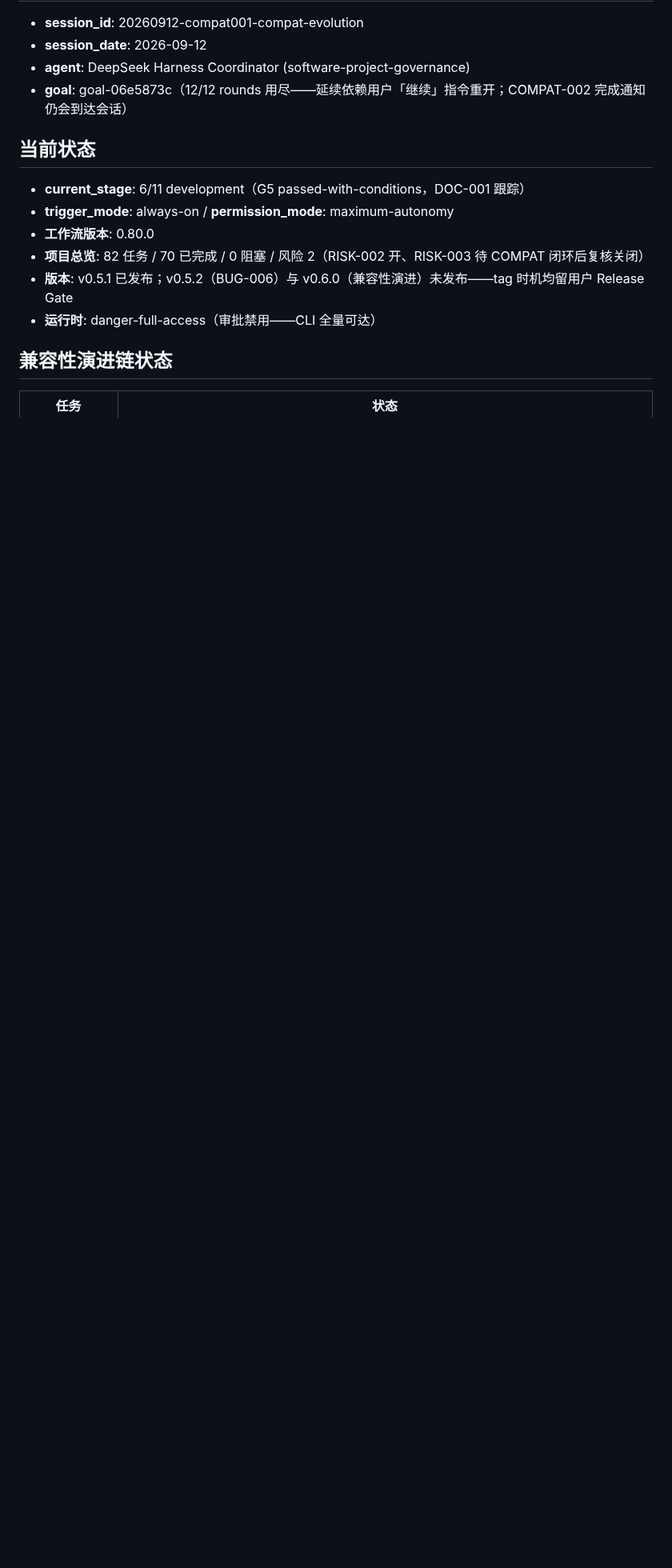
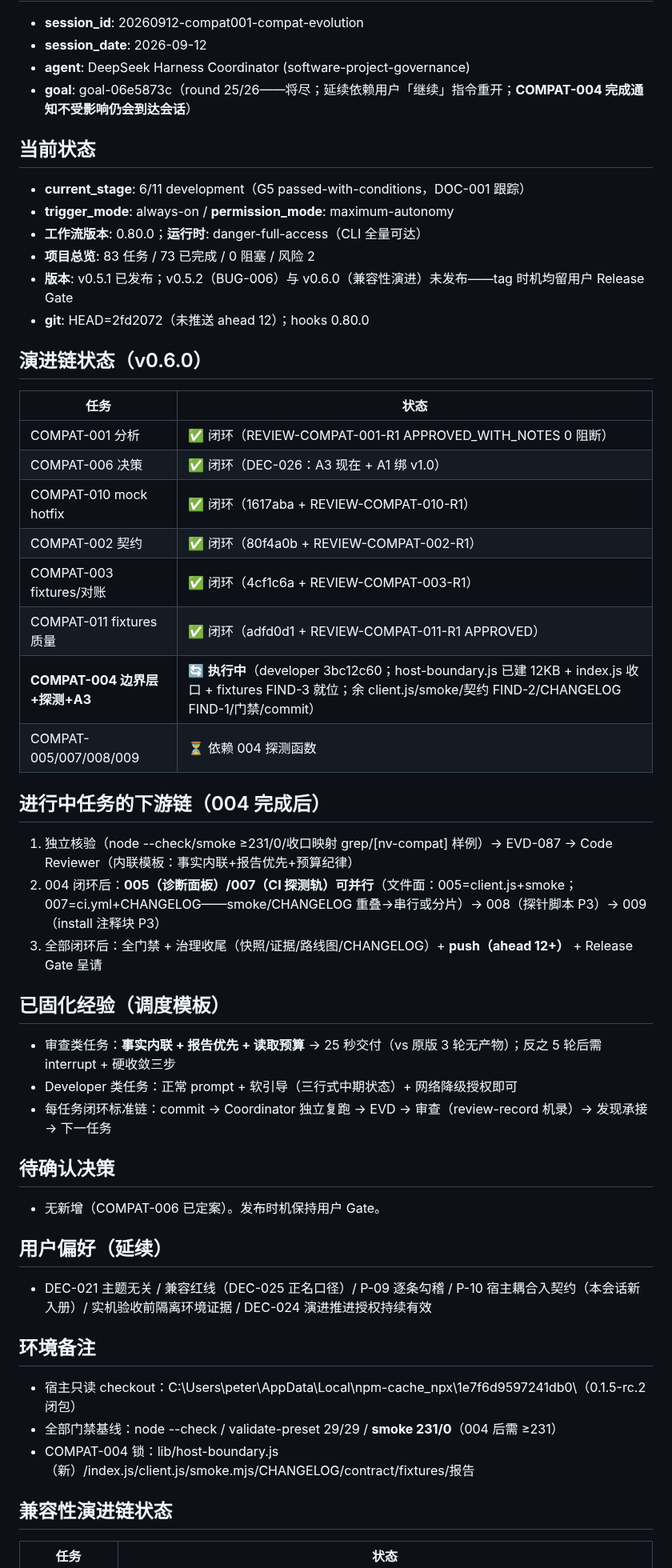
Before and after one commit to peterwangze/dsh-novel-writing, a Markdown page: .governance/session-snapshot.md, the part around one of its changes. Shown at 80% size. GitHub-like rendering; blank space fills up the shorter version.

Commit message:
COMPAT-004: 会话快照刷新（演进链 73/83，004 执行中：boundary 已建；下轮续接点与调度经验固化）

```diff
--- a/.governance/session-snapshot.md
+++ b/.governance/session-snapshot.md
@@ -3,15 +3,48 @@
 - **session_id**: 20260912-compat001-compat-evolution
 - **session_date**: 2026-09-12
 - **agent**: DeepSeek Harness Coordinator (software-project-governance)
-- **goal**: goal-06e5873c（12/12 rounds 用尽——延续依赖用户「继续」指令重开；COMPAT-002 完成通知仍会到达会话）
+- **goal**: goal-06e5873c（round 25/26——将尽；延续依赖用户「继续」指令重开；**COMPAT-004 完成通知不受影响仍会到达会话**）
 
 ## 当前状态
 - **current_stage**: 6/11 development（G5 passed-with-conditions，DOC-001 跟踪）
 - **trigger_mode**: always-on / **permission_mode**: maximum-autonomy
-- **工作流版本**: 0.80.0
-- **项目总览**: 82 任务 / 70 已完成 / 0 阻塞 / 风险 2（RISK-002 开、RISK-003 待 COMPAT 闭环后复核关闭）
+- **工作流版本**: 0.80.0；**运行时**: danger-full-access（CLI 全量可达）
+- **项目总览**: 83 任务 / 73 已完成 / 0 阻塞 / 风险 2
 - **版本**: v0.5.1 已发布；v0.5.2（BUG-006）与 v0.6.0（兼容性演进）未发布——tag 时机均留用户 Release Gate
-- **运行时**: danger-full-access（审批禁用——CLI 全量可达）
+- **git**: HEAD=2fd2072（未推送 ahead 12）；hooks 0.80.0
+
+## 演进链状态（v0.6.0）
+| 任务 | 状态 |
+|------|------|
+| COMPAT-001 分析 | ✅ 闭环（REVIEW-COMPAT-001-R1 APPROVED_WITH_NOTES 0 阻断） |
+| COMPAT-006 决策 | ✅ 闭环（DEC-026：A3 现在 + A1 绑 v1.0） |
+| COMPAT-010 mock hotfix | ✅ 闭环（1617aba + REVIEW-COMPAT-010-R1） |
+| COMPAT-002 契约 | ✅ 闭环（80f4a0b + REVIEW-COMPAT-002-R1） |
+| COMPAT-003 fixtures/对账 | ✅ 闭环（4cf1c6a + REVIEW-COMPAT-003-R1） |
+| COMPAT-011 fixtures 质量 | ✅ 闭环（adfd0d1 + REVIEW-COMPAT-011-R1 APPROVED） |
+| **COMPAT-004 边界层+探测+A3** | 🔄 **执行中**（developer 3bc12c60；host-boundary.js 已建 12KB + index.js 收口 + fixtures FIND-3 就位；余 client.js/smoke/契约 FIND-2/CHANGELOG FIND-1/门禁/commit） |
+| COMPAT-005/007/008/009 | ⏳ 依赖 004 探测函数 |
+
+## 进行中任务的下游链（004 完成后）
+1. 独立核验（node --check/smoke ≥231/0/收口映射 grep/[nv-compat] 样例）→ EVD-087 → Code Reviewer（内联模板：事实内联+报告优先+预算纪律）
+2. 004 闭环后：**005（诊断面板）/007（CI 探测轨）可并行**（文件面：005=client.js+smoke；007=ci.yml+CHANGELOG——smoke/CHANGELOG 重叠→串行或分片）→ 008（探针脚本 P3）→ 009（install 注释块 P3）
+3. 全部闭环后：全门禁 + 治理收尾（快照/证据/路线图/CHANGELOG）+ **push（ahead 12+）** + Release Gate 呈请
+
+## 已固化经验（调度模板）
+- 审查类任务：**事实内联 + 报告优先 + 读取预算** → 25 秒交付（vs 原版 3 轮无产物）；反之 5 轮后需 interrupt + 硬收敛三步
+- Developer 类任务：正常 prompt + 软引导（三行式中期状态）+ 网络降级授权即可
+- 每任务闭环标准链：commit → Coordinator 独立复跑 → EVD → 审查（review-record 机录）→ 发现承接 → 下一任务
+
+## 待确认决策
+- 无新增（COMPAT-006 已定案）。发布时机保持用户 Gate。
+
+## 用户偏好（延续）
+- DEC-021 主题无关 / 兼容红线（DEC-025 正名口径）/ P-09 逐条勾稽 / P-10 宿主耦合入契约（本会话新入册）/ 实机验收前隔离环境证据 / DEC-024 演进推进授权持续有效
+
+## 环境备注
+- 宿主只读 checkout：C:\Users\peter\AppData\Local\npm-cache\_npx\1e7f6d9597241db0\（0.1.5-rc.2 闭包）
+- 全部门禁基线：node --check / validate-preset 29/29 / **smoke 231/0**（004 后需 ≥231）
+- COMPAT-004 锁：lib/host-boundary.js（新）/index.js/client.js/smoke.mjs/CHANGELOG/contract/fixtures/报告
 
 ## 兼容性演进链状态
 | 任务 | 状态 |
```
Also changed, not shown: other parts of .governance/session-snapshot.md (+1 -1 lines).
